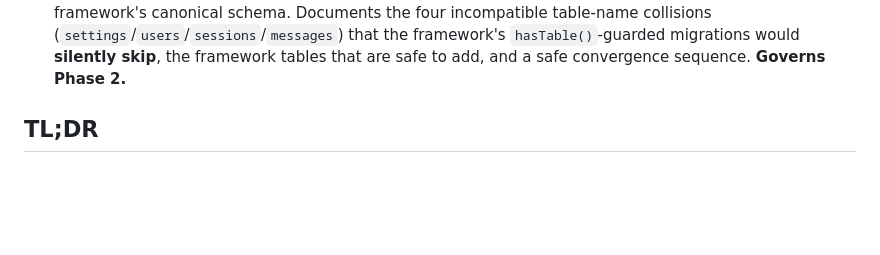
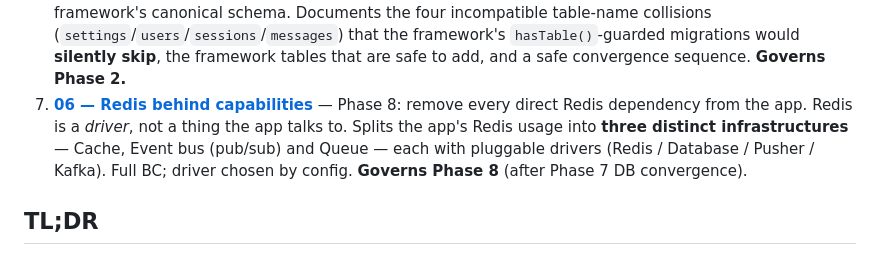
Before and after one commit to mrpc/RadioChatBox, a Markdown page: docs/pramnos-migration/README.md, the part around the change. Drawn GitHub-style; blank space fills up the shorter version.

```diff
--- a/docs/pramnos-migration/README.md
+++ b/docs/pramnos-migration/README.md
@@ -28,6 +28,11 @@ Read in order:
    incompatible table-name collisions (`settings`/`users`/`sessions`/`messages`) that the
    framework's `hasTable()`-guarded migrations would **silently skip**, the framework tables that
    are safe to add, and a safe convergence sequence. **Governs Phase 2.**
+7. **[06 — Redis behind capabilities](06-redis-behind-capabilities.md)** — Phase 8: remove every
+   direct Redis dependency from the app. Redis is a *driver*, not a thing the app talks to. Splits
+   the app's Redis usage into **three distinct infrastructures** — Cache, Event bus (pub/sub) and
+   Queue — each with pluggable drivers (Redis / Database / Pusher / Kafka). Full BC; driver chosen
+   by config. **Governs Phase 8** (after Phase 7 DB convergence).
 
 ## TL;DR
 
```
Also changed, not shown: docs/pramnos-migration/06-redis-behind-capabilities.md (added, +150 -0 lines).
